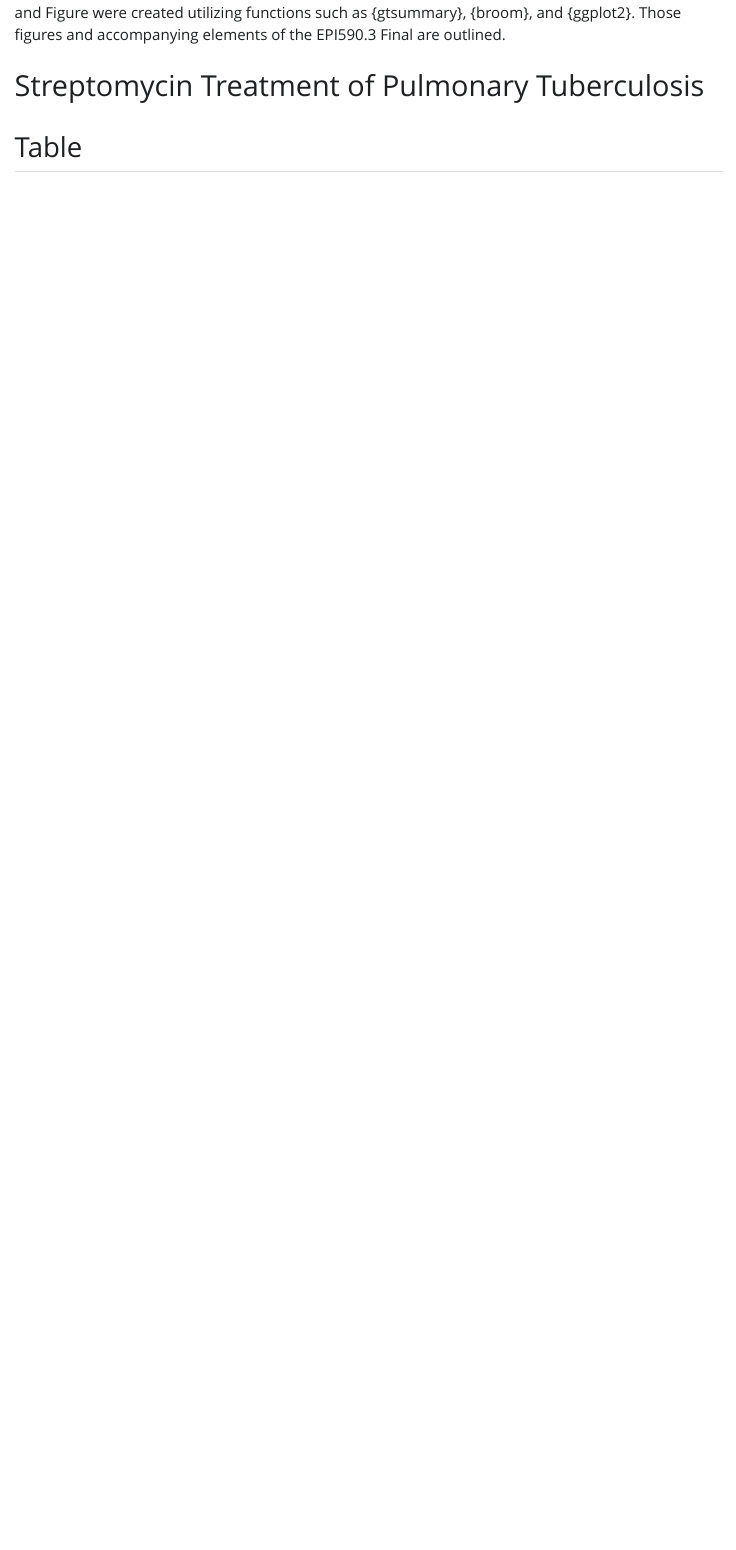
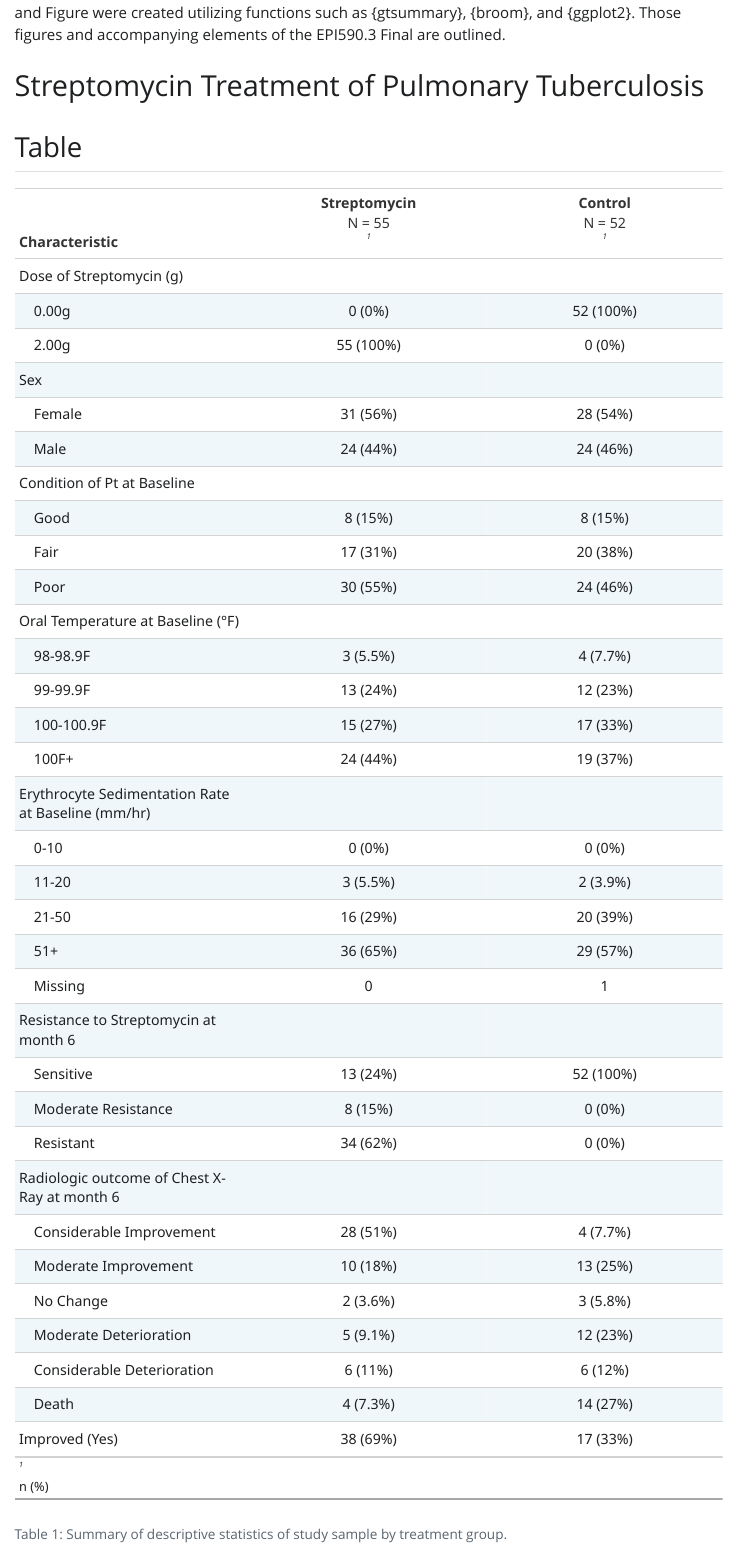
Before and after one commit to ejpettepher/EPI590R_F2024_Final, a Quarto document (EPI590.3Final.qmd): the page in a window 1100 px wide, from 380 px down. The pictures show the output file EPI590.3Final.html that the author committed with the source, opened offline; Quarto's library style sheets are replaced by a plain one without menus.

Commit message:
rendered table

````diff
--- a/EPI590.3Final.qmd
+++ b/EPI590.3Final.qmd
@@ -14,3 +13,7 @@ execute:
 # Streptomycin Treatment of Pulmonary Tuberculosis
 
 ## Table
+
+```{r}
+#| cache: true
+#| messages: false
@@ -16,0 +28,52 @@ execute:
+```{r}
+#| cache: true
+#| warning: false
+#| message: false
+#| echo: false
+#| output: false
+data(package = "medicaldata")
+here::here("data", "raw")
+strep_tb_data <- medicaldata::strep_tb
+data(package = "medicaldata")
+here::here("data", "raw")
+strep_tb_data <- medicaldata::strep_tb
+strep_tb_data$dose_strep_g <- factor(strep_tb_data$dose_strep_g,
+                                         levels = c(0,2),
+                                         labels = c("0.00g", "2.00g"))
+levels(strep_tb_data$baseline_condition) <- c("Good", "Fair", "Poor")
+levels(strep_tb_data$baseline_temp) <- c("98-98.9F", "99-99.9F", "100-100.9F", "100F+")
+levels(strep_tb_data$baseline_esr) <- c("0-10", "11-20", "21-50", "51+")
+levels(strep_tb_data$strep_resistance) <- c("Sensitive", "Moderate Resistance", "Resistant")
+levels(strep_tb_data$radiologic_6m) <- c("Considerable Improvement", "Moderate Improvement", "No Change", "Moderate Deterioration", "Considerable Deterioration", "Death")
+levels(strep_tb_data$baseline_cavitation) <- c("No", "Yes")
+levels(strep_tb_data$improved) <- c("True","False")
+levels(strep_tb_data$gender) <- c("Female", "Male")
+```
+
+```{r}
+tbl_one<- gtsummary::tbl_summary(
+  strep_tb_data,
+  by = arm,
+  include = c(dose_strep_g, gender, baseline_condition, baseline_temp, baseline_esr, strep_resistance, radiologic_6m, improved),
+  label = list(
+    dose_strep_g ~ "Dose of Streptomycin (g)",
+    gender ~ "Sex",
+    baseline_condition ~ "Condition of Pt at Baseline",
+    baseline_temp ~ "Oral Temperature at Baseline (°F)",
+    baseline_esr ~ "Erythrocyte Sedimentation Rate at Baseline (mm/hr)",
+    strep_resistance ~ "Resistance to Streptomycin at month 6",
+    radiologic_6m ~ "Radiologic outcome of Chest X-Ray at month 6",
+    improved ~ "Improved (Yes)"
+  ),
+  missing_text = "Missing"
+)
+tbl_one
+```
+
+```{r}
+#| label: tbl-one
+#| tbl-cap: "Summary of descriptive statistics of study sample by treatment group."
+```
+
+```{r}
+logistic_model <- glm(improved ~ baseline_temp + dose_strep_g + gender,
@@ -16,0 +85,6 @@ execute:
+    dose_strep_g ~ "Dose of Streptomycin (g)",
+    gender ~ "Sex",
+    baseline_temp ~ "Oral Temperature at Baseline (°F)"
+  )
+)
+```
````
Also changed, not shown: EPI590.3Final.html, EPI590.3Final.qmd (14 more changed lines), 7 other files.
